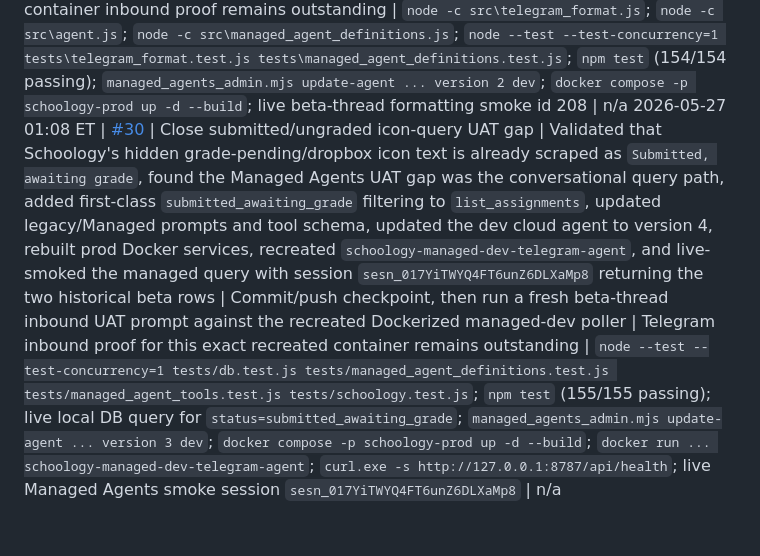
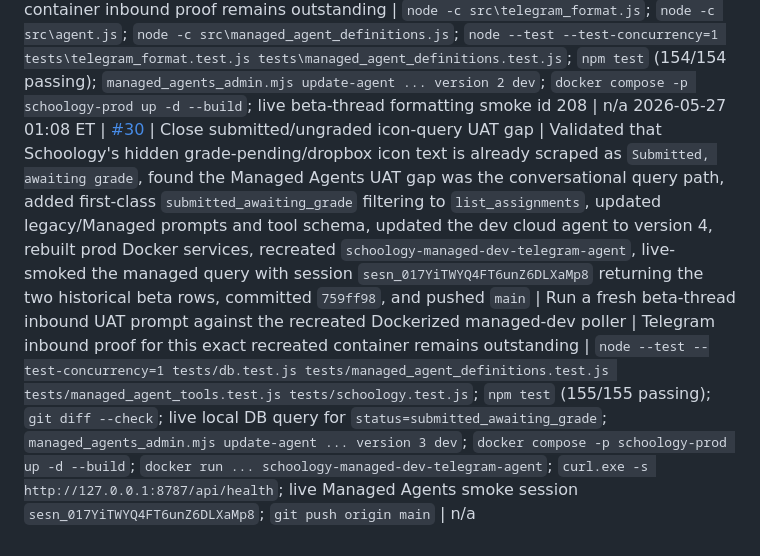
Before and after one commit to fsmalkin/schoology-bot, a Markdown page: docs/WORKLOG.md, the part around the change. Drawn GitHub-style.

Commit message:
docs: update submitted-ungraded handoff

```diff
--- a/docs/WORKLOG.md
+++ b/docs/WORKLOG.md
@@ -35,4 +35,4 @@ Timestamp ET | Issue | Goal | Done | Next | Blockers | Validation run | Thread l
 2026-05-27 00:30 ET | [#30](https://github.com/fsmalkin/schoology-bot/issues/30) | Refresh stale beta Schoology auth and rerun managed-dev repro | Confirmed beta storage was stale, refreshed it through interactive Chrome login, verified the Dockerized managed-dev container lands on Schoology grades without login controls, ran live scrape successfully with 0 missing assignments, fixed duplicate Managed Agents action-id execution observed during the first repro, rebuilt prod services, recreated `schoology-managed-dev-telegram-agent`, and reran the managed-dev repro successfully with session `sesn_018Gc6shAGPFyDd6DGXhLSw9` | Capture one fresh beta-thread inbound message against the current Dockerized managed-dev poller, then hand off for Fred UAT | Telegram container inbound proof remains outstanding; repo is still ahead of origin and behind one remote commit | Storage probe; `docker exec schoology-managed-dev-telegram-agent node src/run.js scrape`; live managed-dev repro; `node --test --test-concurrency=1 tests\managed_agent_bridge.test.js`; `npm test`; `docker compose -p schoology-prod up -d --build`; `curl.exe -s http://127.0.0.1:8787/api/health`; `docker logs --tail 80 schoology-managed-dev-telegram-agent` | n/a
 2026-05-27 00:37 ET | [#30](https://github.com/fsmalkin/schoology-bot/issues/30) | Reconcile remote agent shell decision gate before push | Merged the remote docs-only `docs: add agent shell/runtime decision gate` commit, resolved `docs/BACKLOG.md` and `docs/ROADMAP.md` so the May 17 gate is recorded as completed with Claude Managed Agents selected, and kept the Managed Agents dev-to-prod path as current P1 | Push reconciled `main`, then capture one fresh beta-thread inbound message against the current Dockerized managed-dev poller | Telegram container inbound proof remains outstanding | `git diff --cached --check`; `node --test --test-concurrency=1 tests\managed_agent_bridge.test.js tests\managed_agent_sessions.test.js tests\managed_agent_definitions.test.js` | n/a
 2026-05-27 00:50 ET | [#30](https://github.com/fsmalkin/schoology-bot/issues/30) | Fix Telegram Markdown table formatting | Added Telegram renderer conversion from Markdown pipe tables to compact lists, updated legacy and Managed Agents prompts to avoid Markdown tables, updated the dev cloud agent to version 3, rebuilt prod services, recreated the managed-dev Telegram poller, and sent a live beta-thread formatting smoke (message id 208) | Capture one fresh inbound beta-thread message against the current Dockerized managed-dev poller | Telegram container inbound proof remains outstanding | `node -c src\telegram_format.js`; `node -c src\agent.js`; `node -c src\managed_agent_definitions.js`; `node --test --test-concurrency=1 tests\telegram_format.test.js tests\managed_agent_definitions.test.js`; `npm test` (154/154 passing); `managed_agents_admin.mjs update-agent ... version 2 dev`; `docker compose -p schoology-prod up -d --build`; live beta-thread formatting smoke id 208 | n/a
-2026-05-27 01:08 ET | [#30](https://github.com/fsmalkin/schoology-bot/issues/30) | Close submitted/ungraded icon-query UAT gap | Validated that Schoology's hidden grade-pending/dropbox icon text is already scraped as `Submitted, awaiting grade`, found the Managed Agents UAT gap was the conversational query path, added first-class `submitted_awaiting_grade` filtering to `list_assignments`, updated legacy/Managed prompts and tool schema, updated the dev cloud agent to version 4, rebuilt prod Docker services, recreated `schoology-managed-dev-telegram-agent`, and live-smoked the managed query with session `sesn_017YiTWYQ4FT6unZ6DLXaMp8` returning the two historical beta rows | Commit/push checkpoint, then run a fresh beta-thread inbound UAT prompt against the recreated Dockerized managed-dev poller | Telegram inbound proof for this exact recreated container remains outstanding | `node --test --test-concurrency=1 tests/db.test.js tests/managed_agent_definitions.test.js tests/managed_agent_tools.test.js tests/schoology.test.js`; `npm test` (155/155 passing); live local DB query for `status=submitted_awaiting_grade`; `managed_agents_admin.mjs update-agent ... version 3 dev`; `docker compose -p schoology-prod up -d --build`; `docker run ... schoology-managed-dev-telegram-agent`; `curl.exe -s http://127.0.0.1:8787/api/health`; live Managed Agents smoke session `sesn_017YiTWYQ4FT6unZ6DLXaMp8` | n/a
+2026-05-27 01:08 ET | [#30](https://github.com/fsmalkin/schoology-bot/issues/30) | Close submitted/ungraded icon-query UAT gap | Validated that Schoology's hidden grade-pending/dropbox icon text is already scraped as `Submitted, awaiting grade`, found the Managed Agents UAT gap was the conversational query path, added first-class `submitted_awaiting_grade` filtering to `list_assignments`, updated legacy/Managed prompts and tool schema, updated the dev cloud agent to version 4, rebuilt prod Docker services, recreated `schoology-managed-dev-telegram-agent`, live-smoked the managed query with session `sesn_017YiTWYQ4FT6unZ6DLXaMp8` returning the two historical beta rows, committed `759ff98`, and pushed `main` | Run a fresh beta-thread inbound UAT prompt against the recreated Dockerized managed-dev poller | Telegram inbound proof for this exact recreated container remains outstanding | `node --test --test-concurrency=1 tests/db.test.js tests/managed_agent_definitions.test.js tests/managed_agent_tools.test.js tests/schoology.test.js`; `npm test` (155/155 passing); `git diff --check`; live local DB query for `status=submitted_awaiting_grade`; `managed_agents_admin.mjs update-agent ... version 3 dev`; `docker compose -p schoology-prod up -d --build`; `docker run ... schoology-managed-dev-telegram-agent`; `curl.exe -s http://127.0.0.1:8787/api/health`; live Managed Agents smoke session `sesn_017YiTWYQ4FT6unZ6DLXaMp8`; `git push origin main` | n/a
```
